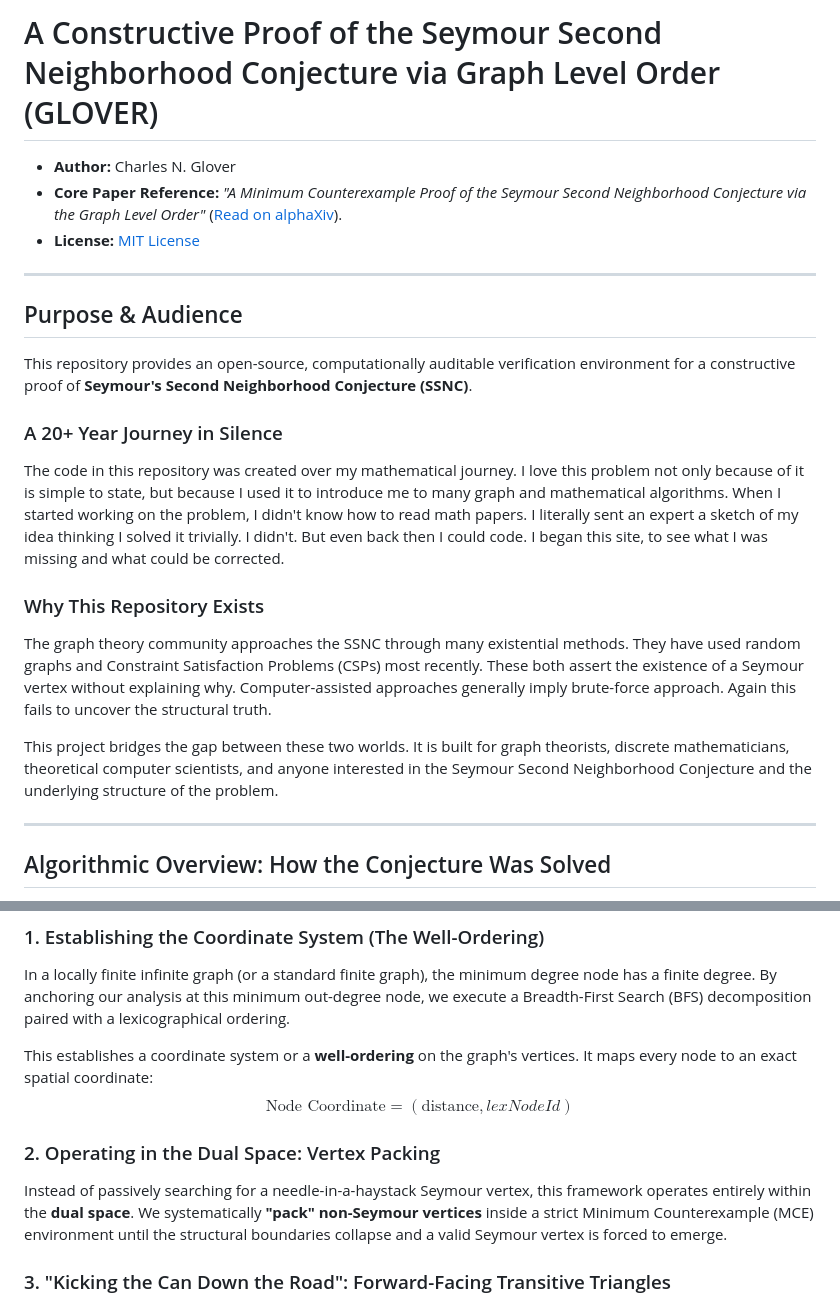
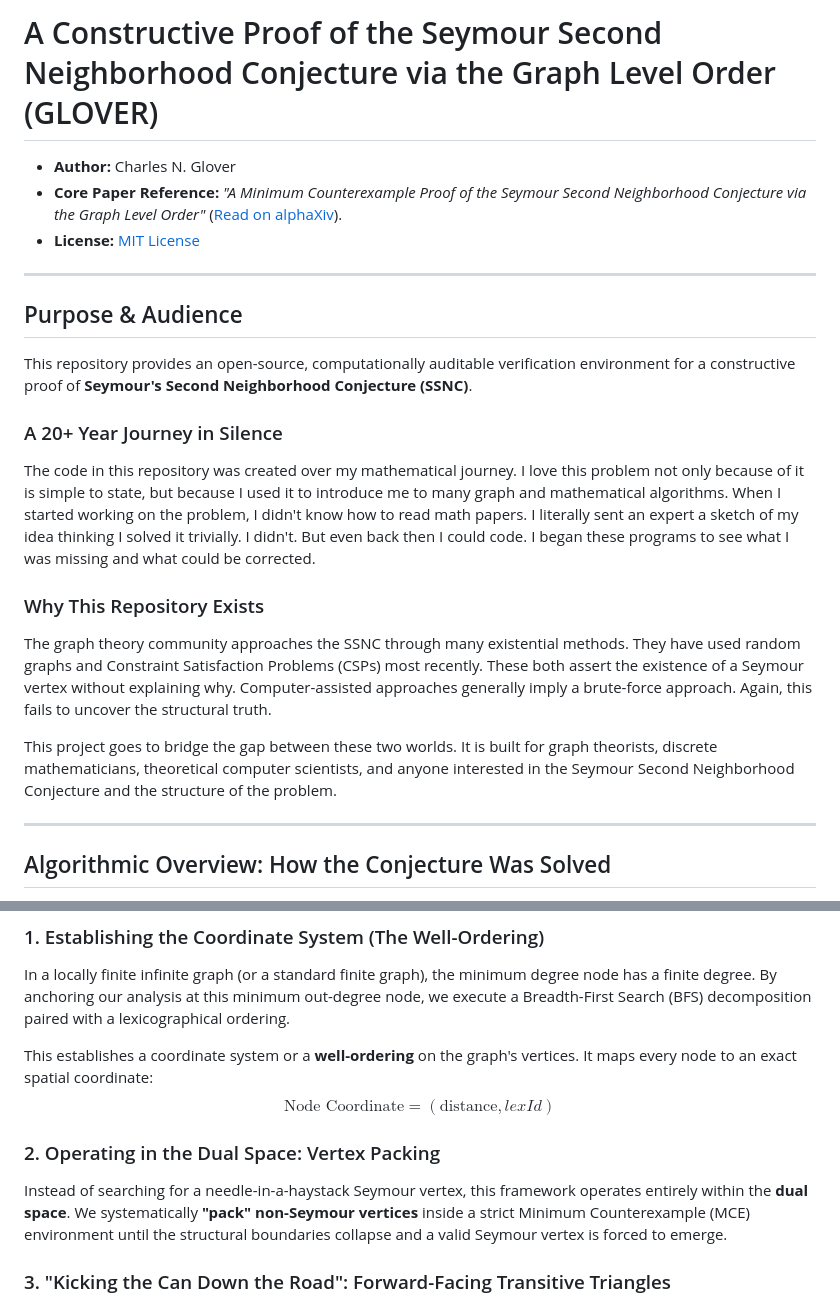
Before and after one commit to Cgcharles7/ssnc, a Markdown page: README.md, 2 parts joined by grey strips. GitHub-like rendering.

```diff
--- a/README.md
+++ b/README.md
@@ -1,4 +1,4 @@
-# A Constructive Proof of the Seymour Second Neighborhood Conjecture via Graph Level Order (GLOVER)
+# A Constructive Proof of the Seymour Second Neighborhood Conjecture via the Graph Level Order (GLOVER)
 
 
 * **Author:** Charles N. Glover
@@ -12,13 +12,13 @@
 This repository provides an open-source, computationally auditable verification environment for a constructive proof of **Seymour's Second Neighborhood Conjecture (SSNC)**.
 
 ### A 20+ Year Journey in Silence
-The code in this repository was created over my mathematical journey. I love this problem not only because of it is simple to state, but because I used it to introduce me to many graph and mathematical algorithms. When I started working on the problem, I didn't know how to read math papers. I literally sent an expert a sketch of my idea thinking I solved it trivially. I didn't. But even back then I could code. I began this site, to see what I was missing and what could be corrected.
+The code in this repository was created over my mathematical journey. I love this problem not only because of it is simple to state, but because I used it to introduce me to many graph and mathematical algorithms. When I started working on the problem, I didn't know how to read math papers. I literally sent an expert a sketch of my idea thinking I solved it trivially. I didn't. But even back then I could code. I began these programs to see what I was missing and what could be corrected.
 
 
 ### Why This Repository Exists
-The graph theory community approaches the SSNC through many existential methods. They have used random graphs and Constraint Satisfaction Problems (CSPs) most recently. These both assert the existence of a Seymour vertex without explaining why. Computer-assisted approaches generally imply brute-force approach. Again this fails to uncover the structural truth.
+The graph theory community approaches the SSNC through many existential methods. They have used random graphs and Constraint Satisfaction Problems (CSPs) most recently. These both assert the existence of a Seymour vertex without explaining why. Computer-assisted approaches generally imply a brute-force approach. Again, this fails to uncover the structural truth.
 
-This project bridges the gap between these two worlds. It is built for graph theorists, discrete mathematicians, theoretical computer scientists, and anyone interested in the Seymour Second Neighborhood Conjecture and the underlying structure of the problem.
+This project goes to bridge the gap between these two worlds. It is built for graph theorists, discrete mathematicians, theoretical computer scientists, and anyone interested in the Seymour Second Neighborhood Conjecture and the structure of the problem.
 
 ---
 
@@ -32,10 +32,10 @@ Rather than testing individual graphs, this framework **tames the infinite searc
 In a locally finite infinite graph (or a standard finite graph), the minimum degree node has a finite degree. By anchoring our analysis at this minimum out-degree node, we execute a Breadth-First Search (BFS) decomposition paired with a lexicographical ordering.
 
 This establishes a coordinate system or a **well-ordering** on the graph's vertices. It maps every node to an exact spatial coordinate:
-$$\text{Node Coordinate} = (\text{distance}, lexNodeId)$$
+$$\text{Node Coordinate} = (\text{distance}, lexId)$$
 
 ### 2. Operating in the Dual Space: Vertex Packing
-Instead of passively searching for a needle-in-a-haystack Seymour vertex, this framework operates entirely within the **dual space**. We systematically **"pack" non-Seymour vertices** inside a strict Minimum Counterexample (MCE) environment until the structural boundaries collapse and a valid Seymour vertex is forced to emerge.
+Instead of searching for a needle-in-a-haystack Seymour vertex, this framework operates entirely within the **dual space**. We systematically **"pack" non-Seymour vertices** inside a strict Minimum Counterexample (MCE) environment until the structural boundaries collapse and a valid Seymour vertex is forced to emerge.
 
 ### 3. "Kicking the Can Down the Road": Forward-Facing Transitive Triangles
 In traditional literature, transitive triangles are often viewed negatively as structural noise. However, inside the dual optimization space, they possess a powerful feature: **they allow parent vertices to pass the Seymour property onto their children, enabling the parents to remain non-Seymour.**
```
